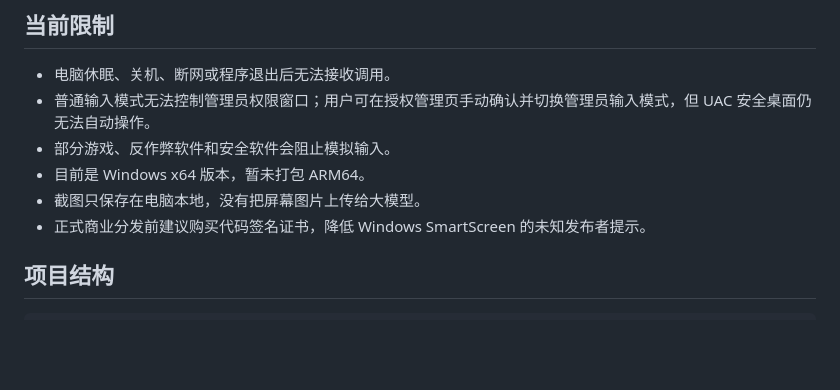
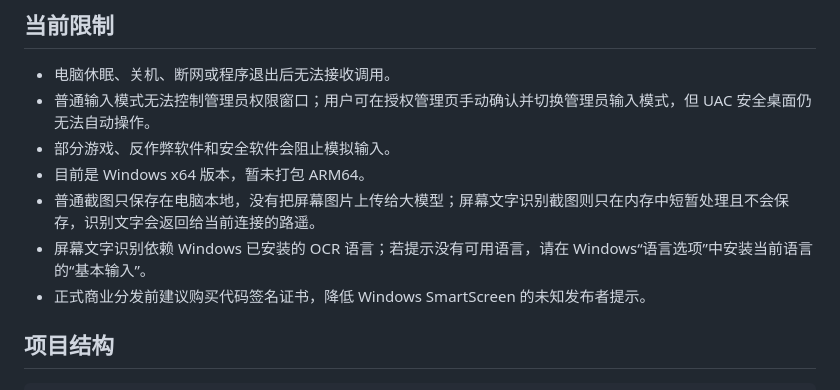
Before and after one commit to 2212828805-a11y/my-first-repo, a Markdown page: README_CN.md, the part around one of its changes. Rendered like a GitHub page; blank space fills up the shorter version.

```diff
--- a/README_CN.md
+++ b/README_CN.md
@@ -143,7 +148,8 @@ Chrome、微信、QQ、抖音、网易云音乐和 VS Code 已提供示例别名
 - 普通输入模式无法控制管理员权限窗口；用户可在授权管理页手动确认并切换管理员输入模式，但 UAC 安全桌面仍无法自动操作。
 - 部分游戏、反作弊软件和安全软件会阻止模拟输入。
 - 目前是 Windows x64 版本，暂未打包 ARM64。
-- 截图只保存在电脑本地，没有把屏幕图片上传给大模型。
+- 普通截图只保存在电脑本地，没有把屏幕图片上传给大模型；屏幕文字识别截图则只在内存中短暂处理且不会保存，识别文字会返回给当前连接的路遥。
+- 屏幕文字识别依赖 Windows 已安装的 OCR 语言；若提示没有可用语言，请在 Windows“语言选项”中安装当前语言的“基本输入”。
 - 正式商业分发前建议购买代码签名证书，降低 Windows SmartScreen 的未知发布者提示。
 
 ## 项目结构
```
Also changed, not shown: other parts of README_CN.md (+9 -4 lines).
